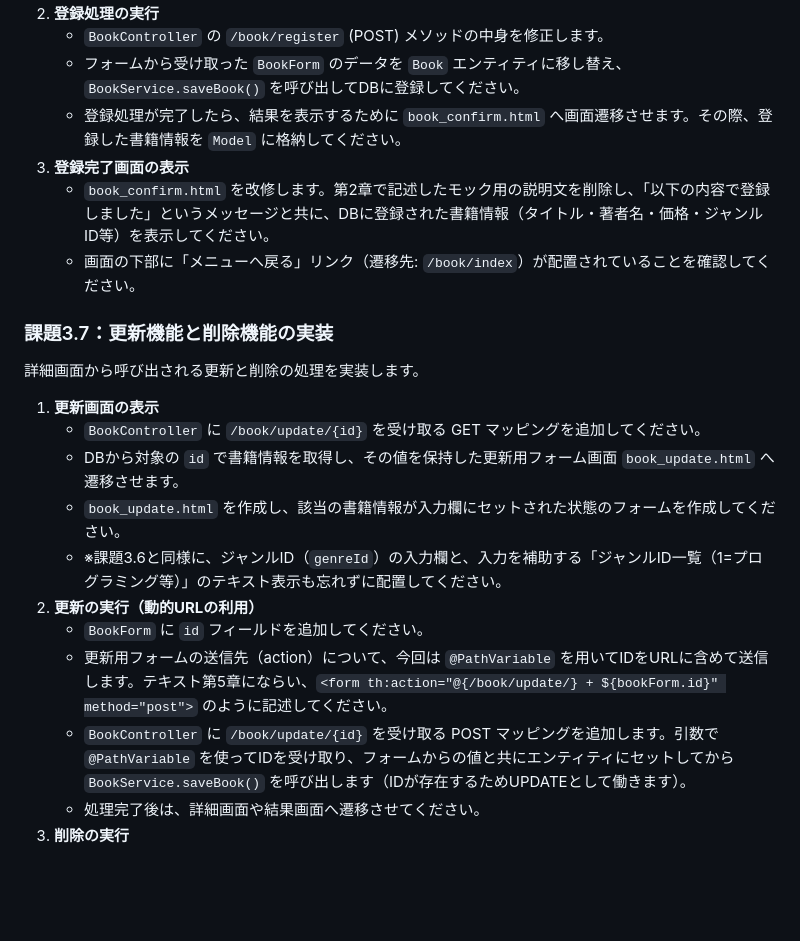
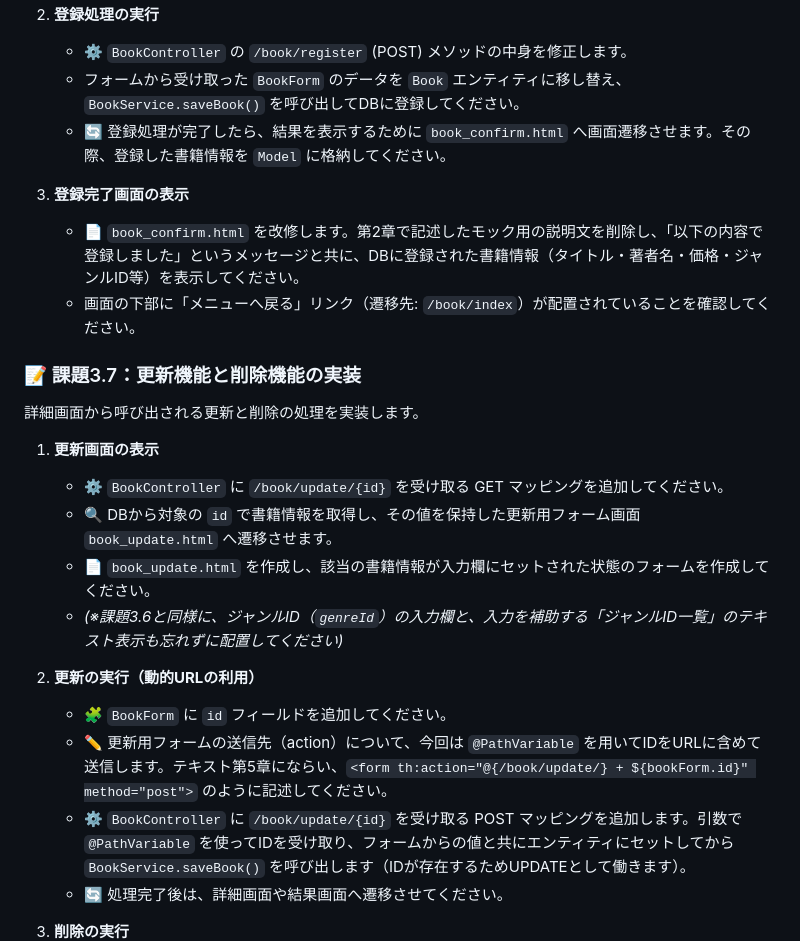
Before and after one commit to juyeongjung1/springboot_personal_practice, a Markdown page: docs/Exercise_Guide.md, the part around one of its changes. Drawn GitHub-style; blank space fills up the shorter version.

```diff
--- a/docs/Exercise_Guide.md
+++ b/docs/Exercise_Guide.md
@@ -222,22 +236,25 @@ RepositoryをControllerから直接呼ばず、Service層を介してアクセ
 2. **登録処理の実行**
-   - `BookController` の `/book/register` (POST) メソッドの中身を修正します。
+   - ⚙️ `BookController` の `/book/register` (POST) メソッドの中身を修正します。
    - フォームから受け取った `BookForm` のデータを `Book` エンティティに移し替え、`BookService.saveBook()` を呼び出してDBに登録してください。
-   - 登録処理が完了したら、結果を表示するために `book_confirm.html` へ画面遷移させます。その際、登録した書籍情報を `Model` に格納してください。
+   - 🔄 登録処理が完了したら、結果を表示するために `book_confirm.html` へ画面遷移させます。その際、登録した書籍情報を `Model` に格納してください。
+
 3. **登録完了画面の表示**
-   - `book_confirm.html` を改修します。第2章で記述したモック用の説明文を削除し、「以下の内容で登録しました」というメッセージと共に、DBに登録された書籍情報（タイトル・著者名・価格・ジャンルID等）を表示してください。
+   - 📄 `book_confirm.html` を改修します。第2章で記述したモック用の説明文を削除し、「以下の内容で登録しました」というメッセージと共に、DBに登録された書籍情報（タイトル・著者名・価格・ジャンルID等）を表示してください。
    - 画面の下部に「メニューへ戻る」リンク（遷移先: `/book/index`）が配置されていることを確認してください。
 
-### 課題3.7：更新機能と削除機能の実装
+### 📝 課題3.7：更新機能と削除機能の実装
 詳細画面から呼び出される更新と削除の処理を実装します。
 
 1. **更新画面の表示**
-   - `BookController` に `/book/update/{id}` を受け取る GET マッピングを追加してください。
-   - DBから対象の `id` で書籍情報を取得し、その値を保持した更新用フォーム画面 `book_update.html` へ遷移させます。
-   - `book_update.html` を作成し、該当の書籍情報が入力欄にセットされた状態のフォームを作成してください。
-   - ※課題3.6と同様に、ジャンルID（`genreId`）の入力欄と、入力を補助する「ジャンルID一覧（1=プログラミング等）」のテキスト表示も忘れずに配置してください。
+   - ⚙️ `BookController` に `/book/update/{id}` を受け取る GET マッピングを追加してください。
+   - 🔍 DBから対象の `id` で書籍情報を取得し、その値を保持した更新用フォーム画面 `book_update.html` へ遷移させます。
+   - 📄 `book_update.html` を作成し、該当の書籍情報が入力欄にセットされた状態のフォームを作成してください。
+   - *(※課題3.6と同様に、ジャンルID（`genreId`）の入力欄と、入力を補助する「ジャンルID一覧」のテキスト表示も忘れずに配置してください)*
+
 2. **更新の実行（動的URLの利用）**
-   - `BookForm` に `id` フィールドを追加してください。
-   - 更新用フォームの送信先（action）について、今回は `@PathVariable` を用いてIDをURLに含めて送信します。テキスト第5章にならい、`<form th:action="@{/book/update/} + ${bookForm.id}" method="post">` のように記述してください。
-   - `BookController` に `/book/update/{id}` を受け取る POST マッピングを追加します。引数で `@PathVariable` を使ってIDを受け取り、フォームからの値と共にエンティティにセットしてから `BookService.saveBook()` を呼び出します（IDが存在するためUPDATEとして働きます）。
-   - 処理完了後は、詳細画面や結果画面へ遷移させてください。
+   - 🧩 `BookForm` に `id` フィールドを追加してください。
+   - ✏️ 更新用フォームの送信先（action）について、今回は `@PathVariable` を用いてIDをURLに含めて送信します。テキスト第5章にならい、`<form th:action="@{/book/update/} + ${bookForm.id}" method="post">` のように記述してください。
+   - ⚙️ `BookController` に `/book/update/{id}` を受け取る POST マッピングを追加します。引数で `@PathVariable` を使ってIDを受け取り、フォームからの値と共にエンティティにセットしてから `BookService.saveBook()` を呼び出します（IDが存在するためUPDATEとして働きます）。
+   - 🔄 処理完了後は、詳細画面や結果画面へ遷移させてください。
+
 3. **削除の実行**
```
Also changed, not shown: other parts of docs/Exercise_Guide.md (+184 -152 lines).
